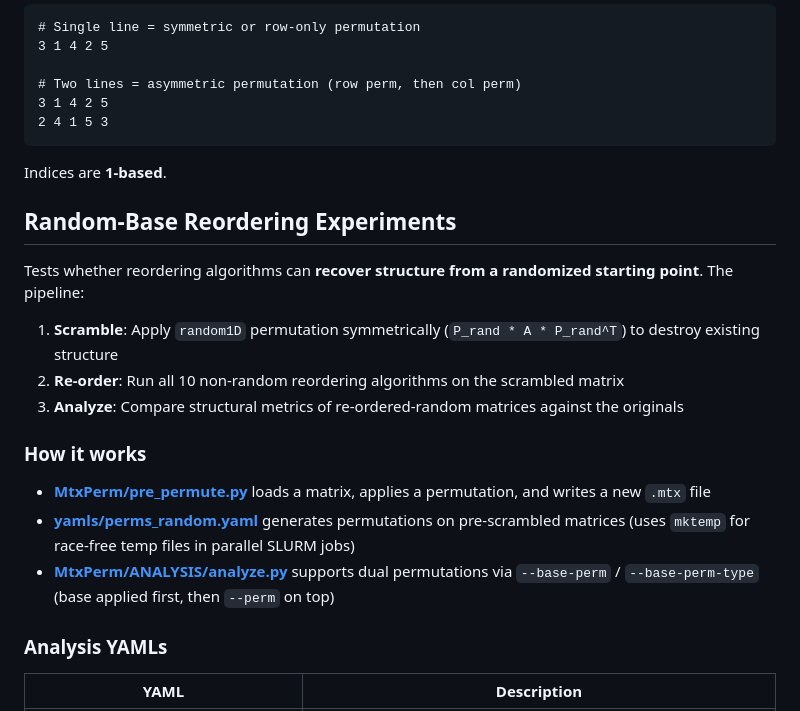
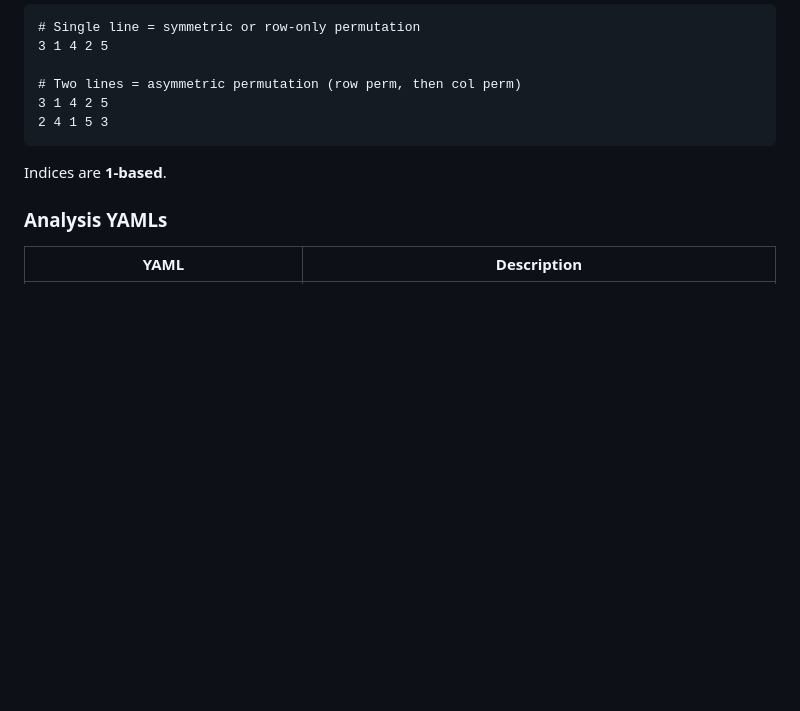
Before and after one commit to paolosyloslabini/Reordering-for-blocks, a Markdown page: README.md, the part around the change. GitHub-like rendering; blank space fills up the shorter version.

```diff
--- a/README.md
+++ b/README.md
@@ -125,20 +125,6 @@ Three modes for applying permutations:
 
 Indices are **1-based**.
 
-## Random-Base Reordering Experiments
-
-Tests whether reordering algorithms can **recover structure from a randomized starting point**. The pipeline:
-
-1. **Scramble**: Apply `random1D` permutation symmetrically (`P_rand * A * P_rand^T`) to destroy existing structure
-2. **Re-order**: Run all 10 non-random reordering algorithms on the scrambled matrix
-3. **Analyze**: Compare structural metrics of re-ordered-random matrices against the originals
-
-### How it works
-
-- **[MtxPerm/pre_permute.py](MtxPerm/pre_permute.py)** loads a matrix, applies a permutation, and writes a new `.mtx` file
-- **[yamls/perms_random.yaml](yamls/perms_random.yaml)** generates permutations on pre-scrambled matrices (uses `mktemp` for race-free temp files in parallel SLURM jobs)
-- **[MtxPerm/ANALYSIS/analyze.py](MtxPerm/ANALYSIS/analyze.py)** supports dual permutations via `--base-perm` / `--base-perm-type` (base applied first, then `--perm` on top)
-
 ### Analysis YAMLs
 
 | YAML | Description |
```
